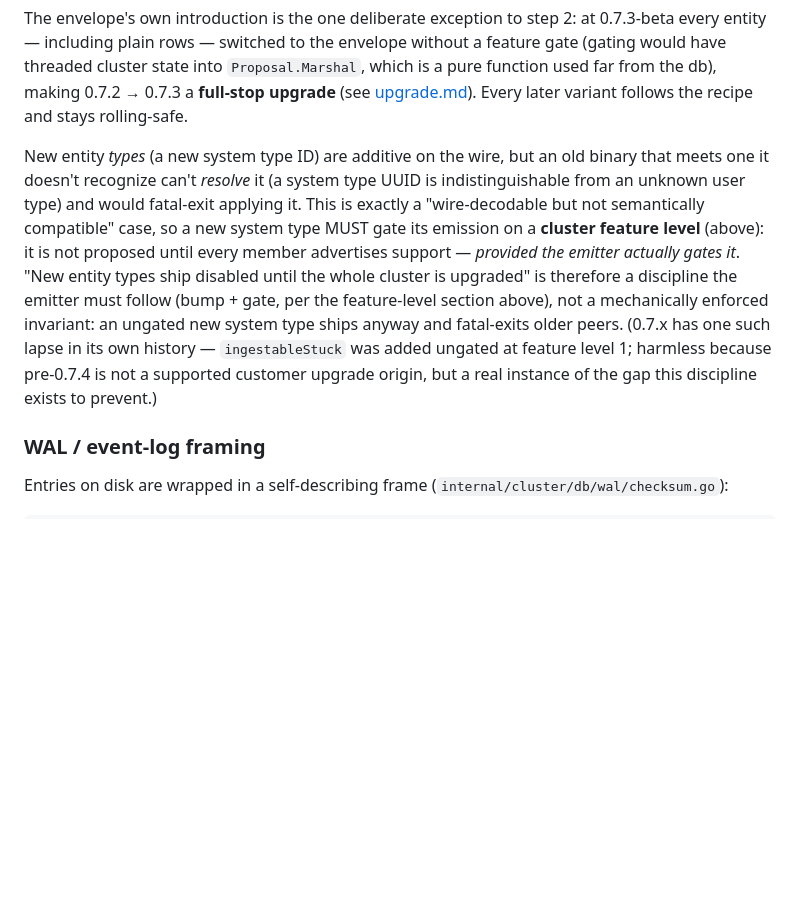
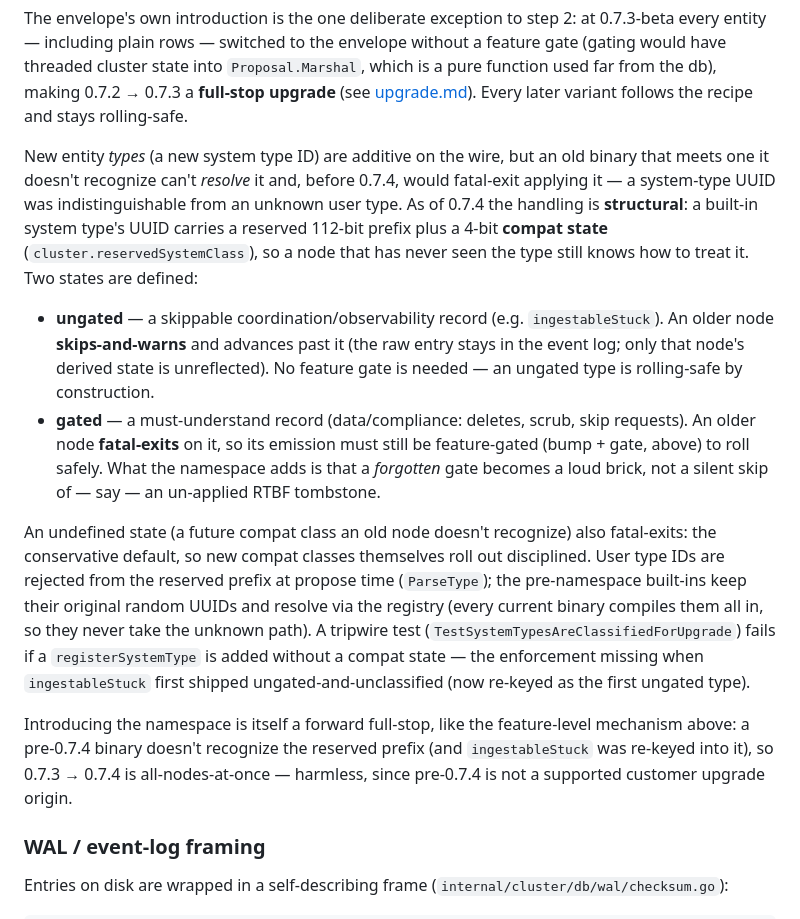
Before and after one commit to committeddb/committed, a Markdown page: docs/api-compatibility.md, the part around the change. GitHub-like rendering; blank space fills up the shorter version.

Commit message:
Document the system-type compat namespace (ungated skip / gated fatal)

```diff
--- a/docs/api-compatibility.md
+++ b/docs/api-compatibility.md
@@ -216,20 +216,39 @@ without a feature gate (gating would have threaded cluster state into
 [upgrade.md](operations/upgrade.md)). Every later variant follows the recipe
 and stays rolling-safe.
 
-New entity *types* (a new system type ID) are additive on the wire, but an
-old binary that meets one it doesn't recognize can't *resolve* it (a system
-type UUID is indistinguishable from an unknown user type) and would
-fatal-exit applying it. This is exactly a "wire-decodable but not
-semantically compatible" case, so a new system type MUST gate its emission
-on a **cluster feature level** (above): it is not proposed until every
-member advertises support — *provided the emitter actually gates it*. "New
-entity types ship disabled until the whole cluster is upgraded" is therefore a
-discipline the emitter must follow (bump + gate, per the feature-level section
-above), not a mechanically enforced invariant: an ungated new system type ships
-anyway and fatal-exits older peers. (0.7.x has one such lapse in its own history
-— `ingestableStuck` was added ungated at feature level 1; harmless because
-pre-0.7.4 is not a supported customer upgrade origin, but a real instance of the
-gap this discipline exists to prevent.)
+New entity *types* (a new system type ID) are additive on the wire, but an old
+binary that meets one it doesn't recognize can't *resolve* it and, before 0.7.4,
+would fatal-exit applying it — a system-type UUID was indistinguishable from an
+unknown user type. As of 0.7.4 the handling is **structural**: a built-in system
+type's UUID carries a reserved 112-bit prefix plus a 4-bit **compat state**
+(`cluster.reservedSystemClass`), so a node that has never seen the type still
+knows how to treat it. Two states are defined:
+
+- **ungated** — a skippable coordination/observability record (e.g.
+  `ingestableStuck`). An older node **skips-and-warns** and advances past it (the
+  raw entry stays in the event log; only that node's derived state is
+  unreflected). No feature gate is needed — an ungated type is rolling-safe by
+  construction.
+- **gated** — a must-understand record (data/compliance: deletes, scrub, skip
+  requests). An older node **fatal-exits** on it, so its emission must still be
+  feature-gated (bump + gate, above) to roll safely. What the namespace adds is
+  that a *forgotten* gate becomes a loud brick, not a silent skip of — say — an
+  un-applied RTBF tombstone.
+
+An undefined state (a future compat class an old node doesn't recognize) also
+fatal-exits: the conservative default, so new compat classes themselves roll out
+disciplined. User type IDs are rejected from the reserved prefix at propose time
+(`ParseType`); the pre-namespace built-ins keep their original random UUIDs and
+resolve via the registry (every current binary compiles them all in, so they
+never take the unknown path). A tripwire test
+(`TestSystemTypesAreClassifiedForUpgrade`) fails if a `registerSystemType` is
+added without a compat state — the enforcement missing when `ingestableStuck`
+first shipped ungated-and-unclassified (now re-keyed as the first ungated type).
+
+Introducing the namespace is itself a forward full-stop, like the feature-level
+mechanism above: a pre-0.7.4 binary doesn't recognize the reserved prefix (and
+`ingestableStuck` was re-keyed into it), so 0.7.3 → 0.7.4 is all-nodes-at-once —
+harmless, since pre-0.7.4 is not a supported customer upgrade origin.
 
 ### WAL / event-log framing
 
```
Also changed, not shown: docs/operations/upgrade.md (+9 -0 lines).
